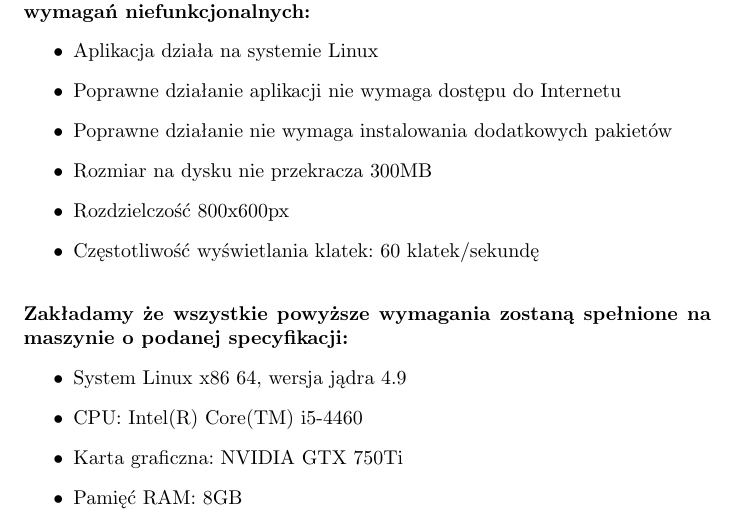
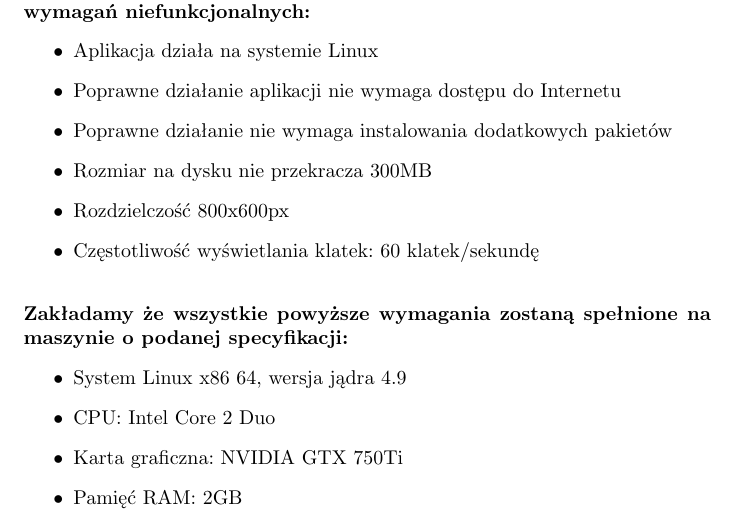
Before and after one commit to annkamsk/Palace2D, a LaTeX document (dokumentacja/specyfikacja.tex): part of page 2 of 2, cut so that both start at the same text. Compiled offline with pdfLaTeX.

Commit message:
Change processor and RAM specification

```diff
--- a/dokumentacja/specyfikacja.tex
+++ b/dokumentacja/specyfikacja.tex
@@ -55,9 +55,9 @@ wymagań niefunkcjonalnych:}
 spełnione na maszynie o podanej specyfikacji:}
 \begin{itemize}
   \item System Linux x86 64, wersja jądra 4.9
-  \item CPU: Intel(R) Core(TM) i5-4460
+  \item CPU: Intel Core 2 Duo
   \item Karta graficzna: NVIDIA GTX 750Ti
-  \item Pamięć RAM: 8GB
+  \item Pamięć RAM: 2GB
 \end{itemize}
 
 \end{document}
```
